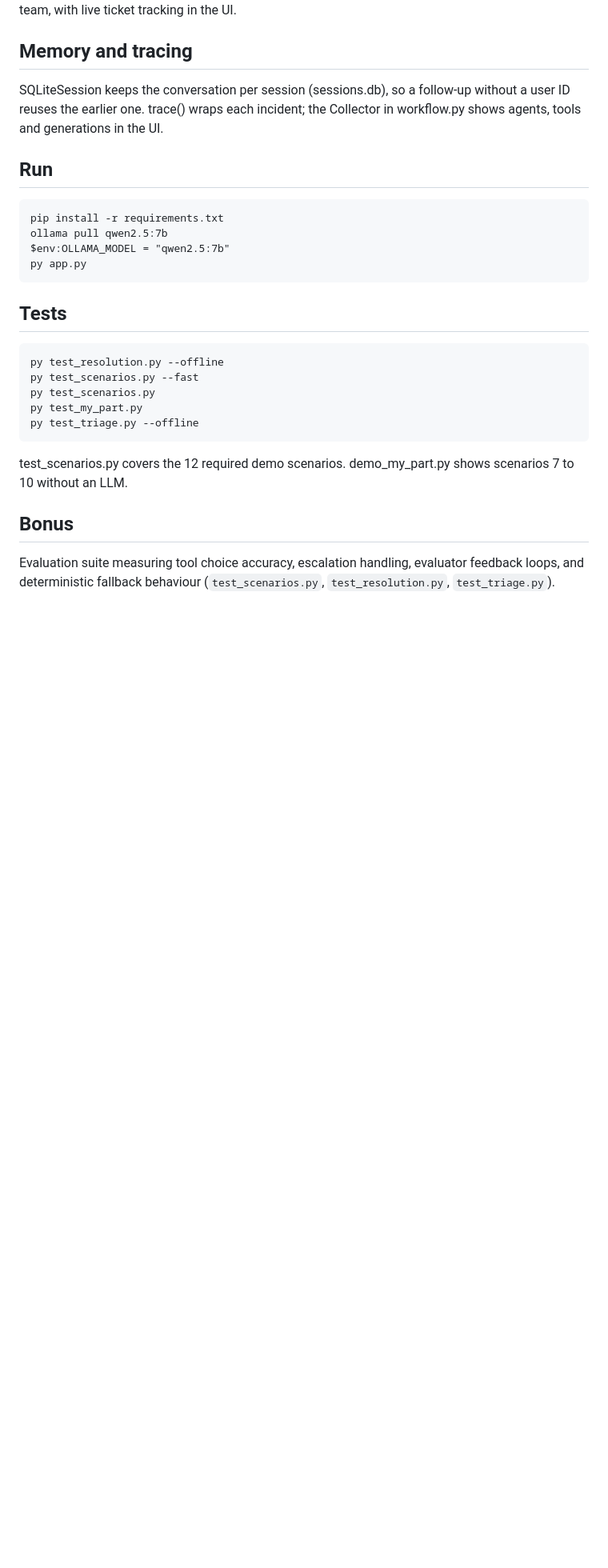
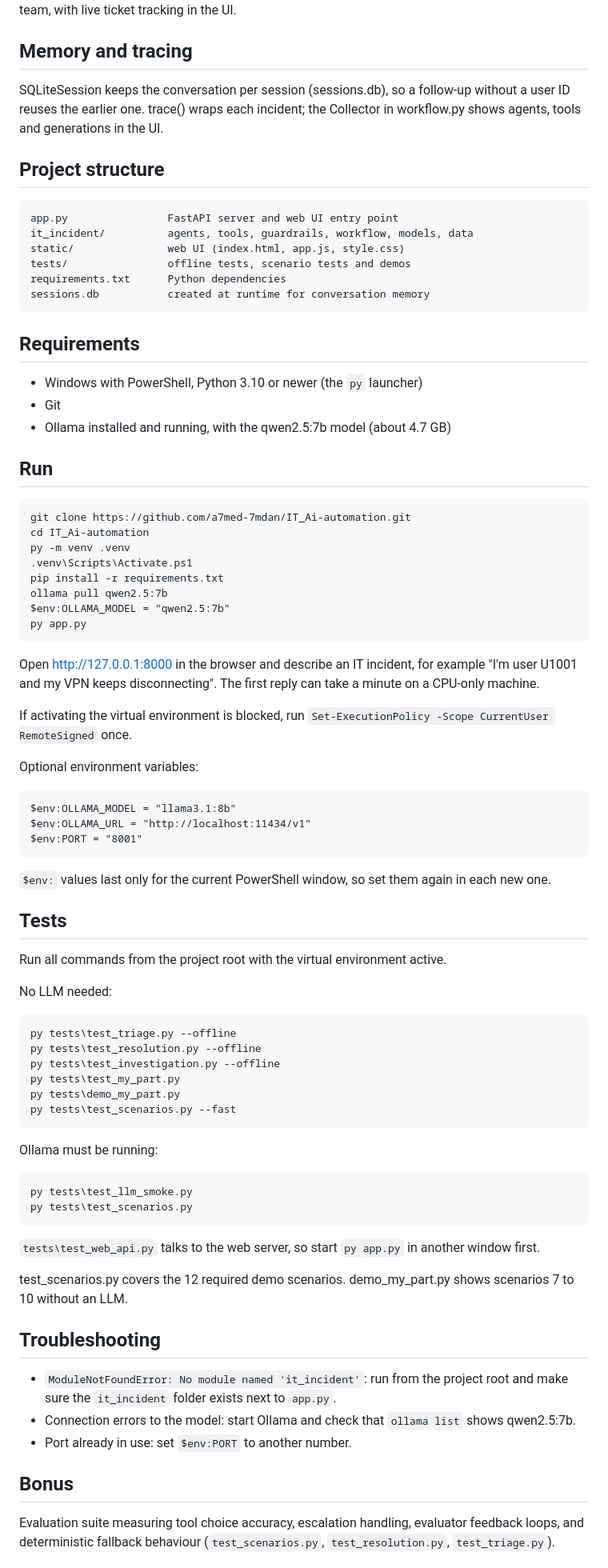
Before and after one commit to a7med-7mdan/IT_Ai-automation1, a Markdown page: README.md, the part around one of its changes. Shown at 80% size. Rendered like a GitHub page; blank space fills up the shorter version.

```diff
--- a/README.md
+++ b/README.md
@@ -49,22 +48,71 @@ Security and critical incidents are never closed automatically. Escalations auto
 
 SQLiteSession keeps the conversation per session (sessions.db), so a follow-up without a user ID reuses the earlier one. trace() wraps each incident; the Collector in workflow.py shows agents, tools and generations in the UI.
 
+## Project structure
+
+    app.py                FastAPI server and web UI entry point
+    it_incident/          agents, tools, guardrails, workflow, models, data
+    static/               web UI (index.html, app.js, style.css)
+    tests/                offline tests, scenario tests and demos
+    requirements.txt      Python dependencies
+    sessions.db           created at runtime for conversation memory
+
+## Requirements
+
+- Windows with PowerShell, Python 3.10 or newer (the `py` launcher)
+- Git
+- Ollama installed and running, with the qwen2.5:7b model (about 4.7 GB)
+
 ## Run
 
+    git clone https://github.com/a7med-7mdan/IT_Ai-automation.git
+    cd IT_Ai-automation
+    py -m venv .venv
+    .venv\Scripts\Activate.ps1
     pip install -r requirements.txt
     ollama pull qwen2.5:7b
     $env:OLLAMA_MODEL = "qwen2.5:7b"
     py app.py
 
+Open http://127.0.0.1:8000 in the browser and describe an IT incident, for example "I'm user U1001 and my VPN keeps disconnecting". The first reply can take a minute on a CPU-only machine.
+
+If activating the virtual environment is blocked, run `Set-ExecutionPolicy -Scope CurrentUser RemoteSigned` once.
+
+Optional environment variables:
+
+    $env:OLLAMA_MODEL = "llama3.1:8b"
+    $env:OLLAMA_URL = "http://localhost:11434/v1"
+    $env:PORT = "8001"
+
+`$env:` values last only for the current PowerShell window, so set them again in each new one.
+
 ## Tests
 
-    py test_resolution.py --offline
-    py test_scenarios.py --fast
-    py test_scenarios.py
-    py test_my_part.py
-    py test_triage.py --offline
+Run all commands from the project root with the virtual environment active.
+
+No LLM needed:
+
+    py tests\test_triage.py --offline
+    py tests\test_resolution.py --offline
+    py tests\test_investigation.py --offline
+    py tests\test_my_part.py
+    py tests\demo_my_part.py
+    py tests\test_scenarios.py --fast
+
+Ollama must be running:
+
+    py tests\test_llm_smoke.py
+    py tests\test_scenarios.py
+
+`tests\test_web_api.py` talks to the web server, so start `py app.py` in another window first.
 
 test_scenarios.py covers the 12 required demo scenarios. demo_my_part.py shows scenarios 7 to 10 without an LLM.
+
+## Troubleshooting
+
+- `ModuleNotFoundError: No module named 'it_incident'`: run from the project root and make sure the `it_incident` folder exists next to `app.py`.
+- Connection errors to the model: start Ollama and check that `ollama list` shows qwen2.5:7b.
+- Port already in use: set `$env:PORT` to another number.
 
 ## Bonus
 
```
Also changed, not shown: other parts of README.md (+1 -2 lines).
